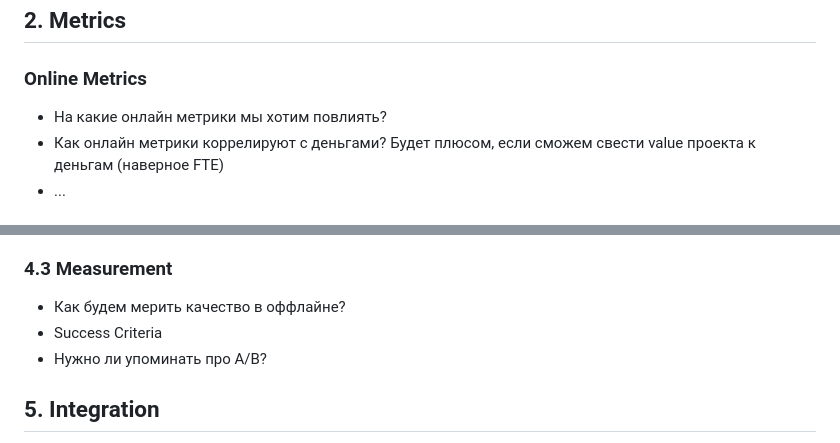
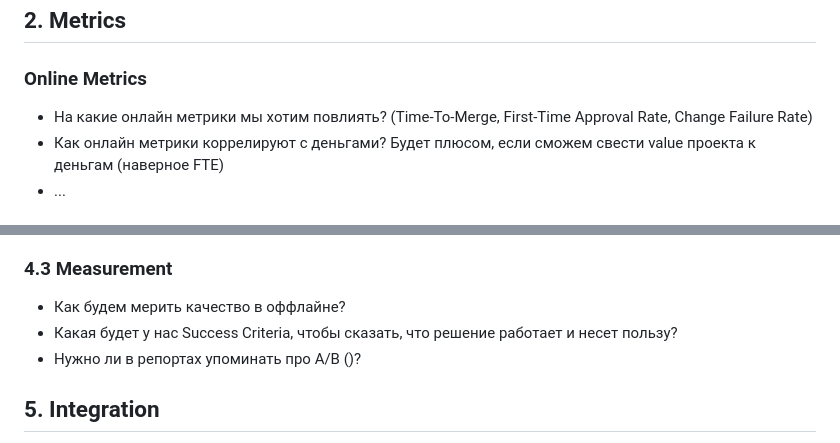
Before and after one commit to lolyhop/ai-code-reviewer, a Markdown page: docs/design/design_doc.md, 2 parts joined by grey strips. Rendered like a GitHub page.

Commit message:
docs: add design document draft

```diff
--- a/docs/design/design_doc.md
+++ b/docs/design/design_doc.md
@@ -50,7 +50,7 @@ TODO: Окупятся ли затраты на проект сэкономле
 
 ### Online Metrics
 
-- На какие онлайн метрики мы хотим повлиять?
+- На какие онлайн метрики мы хотим повлиять? (Time-To-Merge, First-Time Approval Rate, Change Failure Rate)
 - Как онлайн метрики коррелируют с деньгами? Будет плюсом, если сможем свести value проекта к деньгам (наверное FTE)
 - ...
 
@@ -87,8 +87,8 @@ TODO: Окупятся ли затраты на проект сэкономле
 ### 4.3 Measurement
 
 - Как будем мерить качество в оффлайне?
-- Success Criteria
-- Нужно ли упоминать про A/B?
+- Какая будет у нас Success Criteria, чтобы сказать, что решение работает и несет пользу?
+- Нужно ли в репортах упоминать про A/B ()?
 
 
 ## 5. Integration
```
